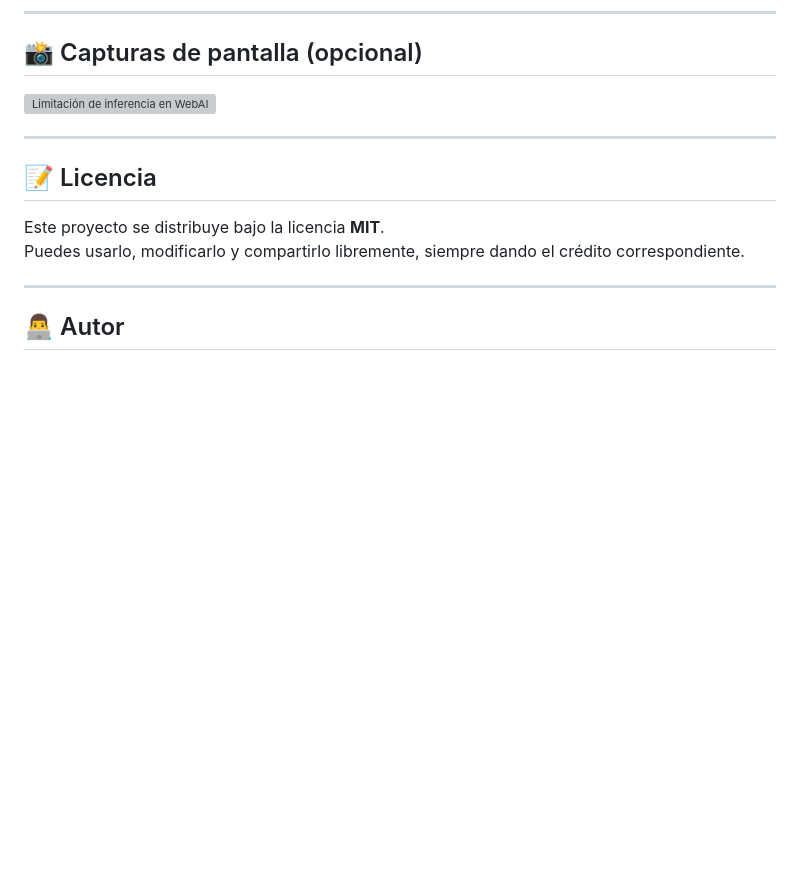
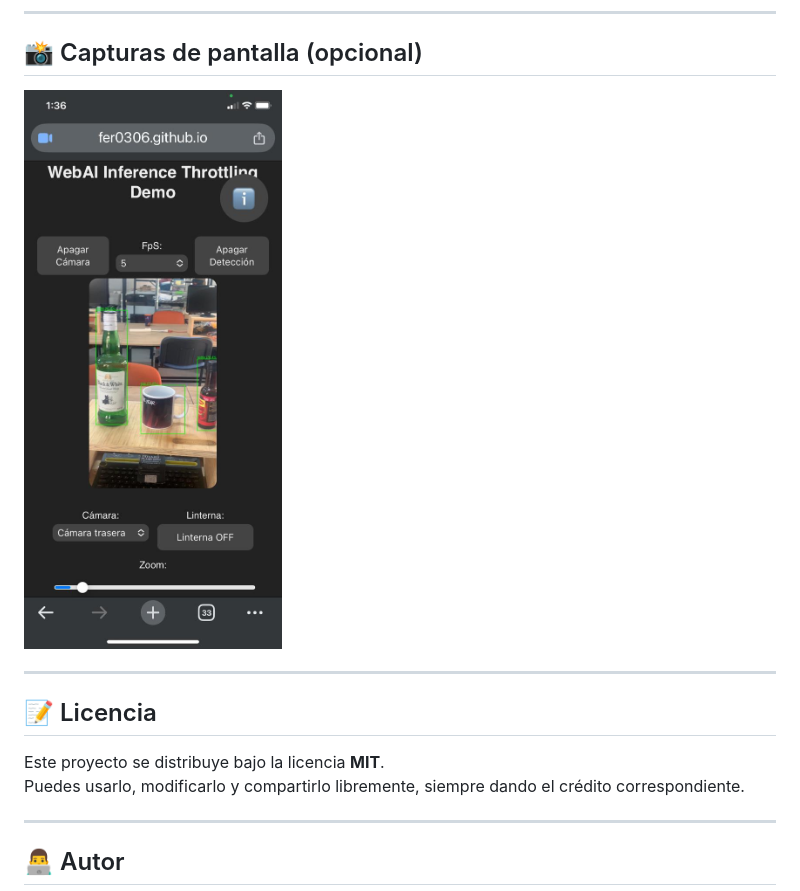
Before and after one commit to Fer0306/webai-inference-throttling, a Markdown page: README.md, the part around the change. Rendered like a GitHub page; blank space fills up the shorter version; grey boxes are pictures that could not be loaded.

```diff
--- a/README.md
+++ b/README.md
@@ -101,7 +101,7 @@ webai-inference-throttling/
 
 ## 📸 Capturas de pantalla (opcional)
 
-![Limitación de inferencia en WebAI](assets/inference-throttling-limit.jpg)
+![Limitación de inferencia en WebAI](assets/webai-inference-throttling.jpeg)
 
 ---
 
```
